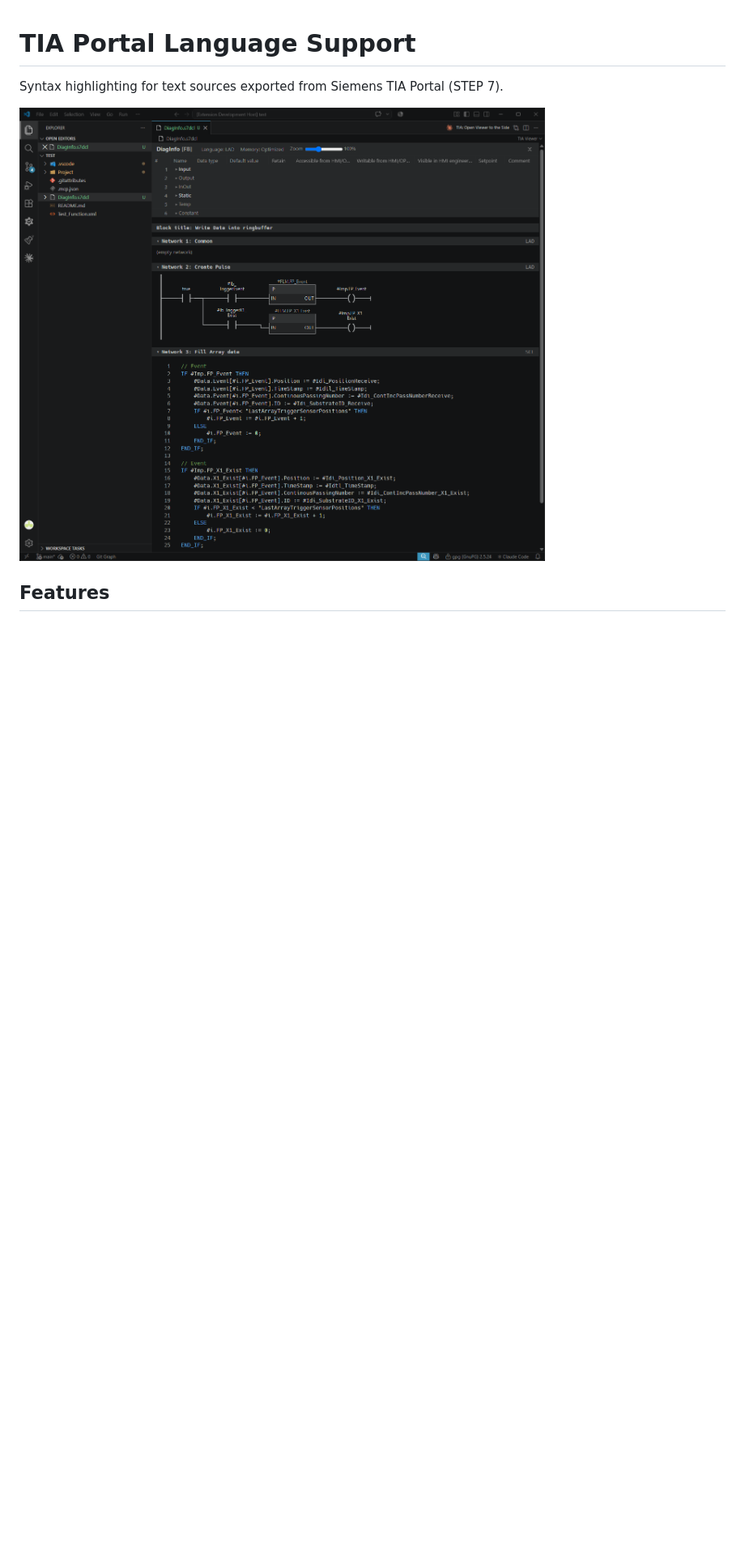
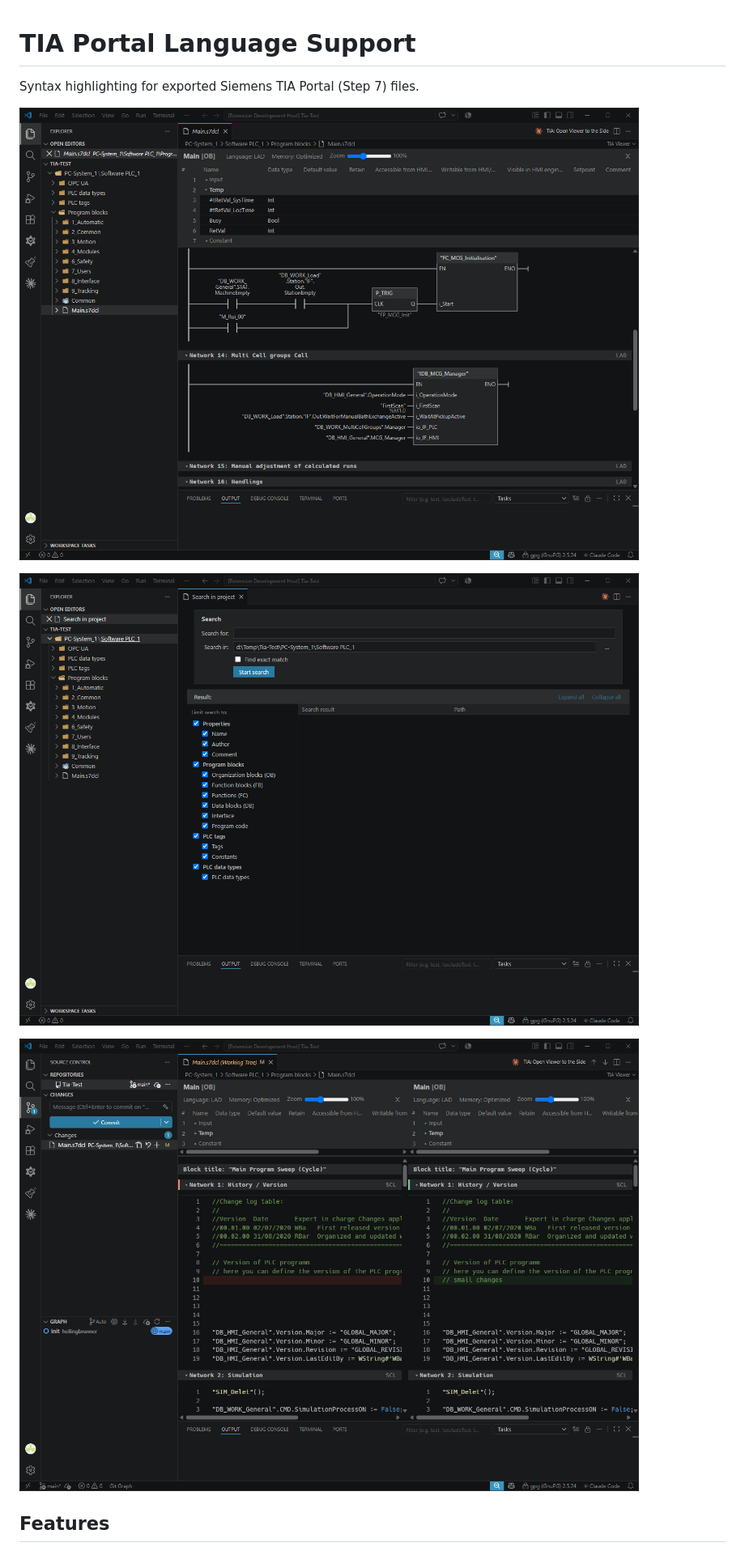
Before and after one commit to heilingbrunner/vscode-tiaportal-language-support, a Markdown page: README.md, the part around one of its changes. Shown at 81% size. Rendered like a GitHub page; pictures changed too: assets/screenshot-1.png, assets/screenshot-2.png (added), assets/screenshot-3.png (added); blank space fills up the shorter version.

Commit message:
screenshots

```diff
--- a/README.md
+++ b/README.md
@@ -1,8 +1,13 @@
 # TIA Portal Language Support
 
-Syntax highlighting for text sources exported from Siemens TIA Portal (STEP 7).
+Syntax highlighting for exported Siemens TIA Portal (Step 7) files.
 
-![Screenshot of TIA Portal Language Support](https://github.com/heilingbrunner/vscode-tiaportal-language-support/blob/main/assets/screenshot-1.png?raw=true)
+
+![TIA viewer](https://github.com/heilingbrunner/vscode-tiaportal-language-support/blob/main/assets/screenshot-1.png?raw=true)
+
+![Search in project](https://github.com/heilingbrunner/vscode-tiaportal-language-support/blob/main/assets/screenshot-2.png?raw=true)
+
+![Git diff view](https://github.com/heilingbrunner/vscode-tiaportal-language-support/blob/main/assets/screenshot-3.png?raw=true)
 
 ## Features
 
```
Also changed, not shown: other parts of README.md (+1 -1 lines), 1 other file.
